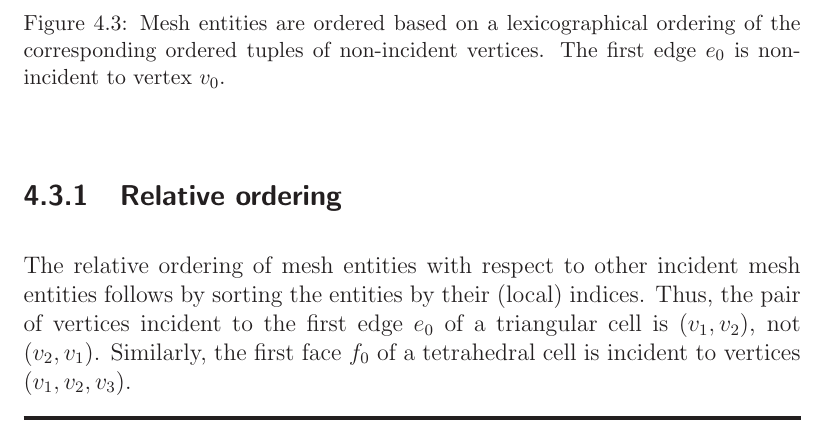
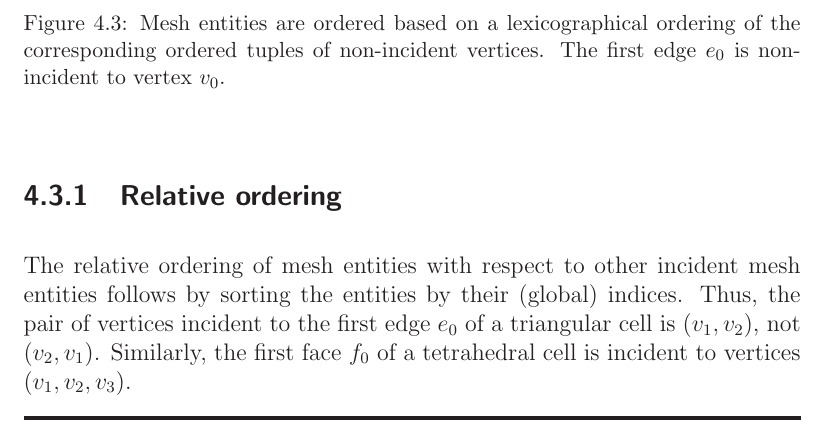
Before and after one commit to FEniCS/ffcx, a LaTeX document (doc/manual/ufc-user-manual.tex, which reads doc/manual/chapters/numbering_common.tex): part of page 20 of 31, cut so that both start at the same text. Compiled offline with LaTeX, dvips and Ghostscript.

Commit message:
"Small" change in ordering definition: "local" --> "global"

```diff
--- a/doc/manual/chapters/numbering_common.tex
+++ b/doc/manual/chapters/numbering_common.tex
@@ -161,7 +161,7 @@ and $v_1$ as shown in Figure~\ref{fig:orderingexample,tetrahedron}.
 \subsection{Relative ordering}
 
 The relative ordering of mesh entities with respect to other incident
-mesh entities follows by sorting the entities by their (local)
+mesh entities follows by sorting the entities by their (global)
 indices. Thus, the pair of vertices incident to the first edge $e_0$
 of a triangular cell is $(v_1, v_2)$, not $(v_2, v_1)$. Similarly, the
 first face $f_0$ of a tetrahedral cell is incident to vertices $(v_1,
```
